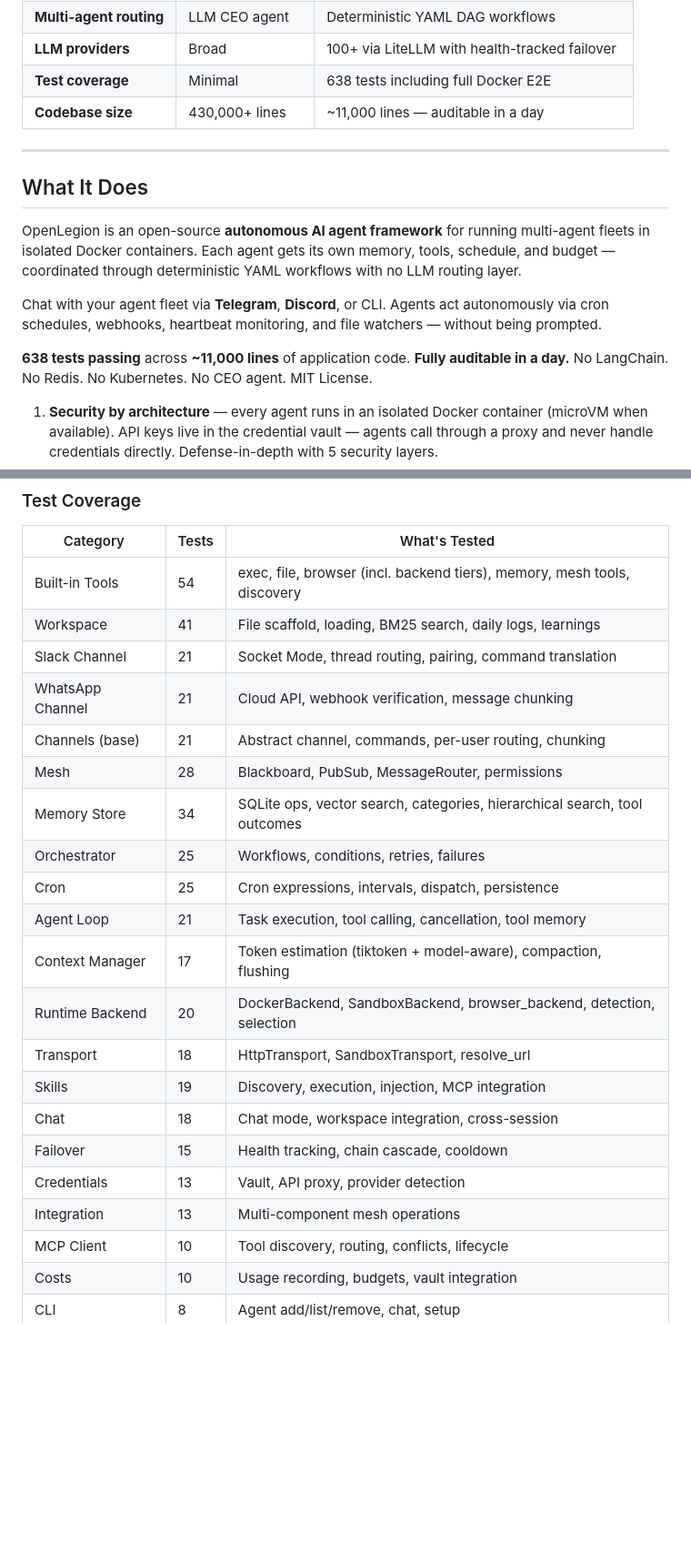
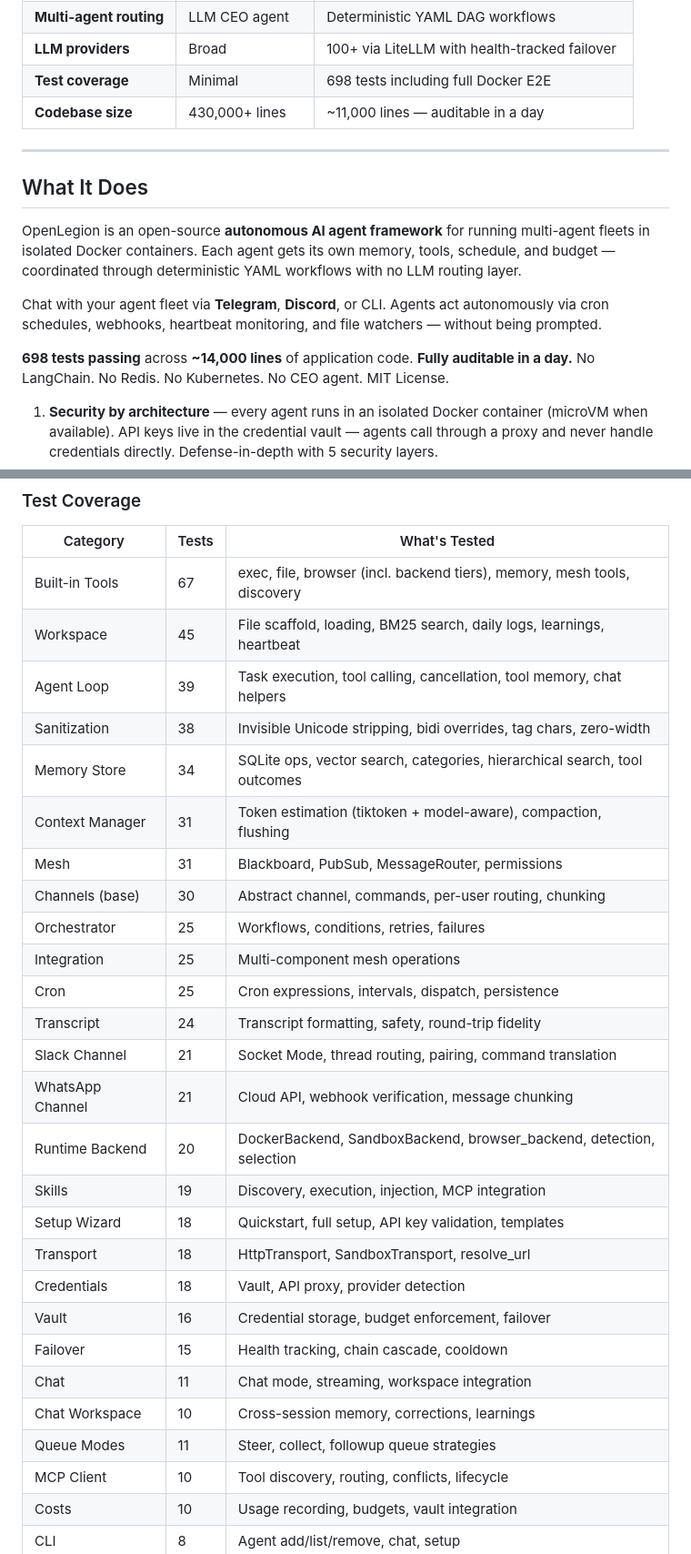
Before and after one commit to openlegion-ai/openlegion, a Markdown page: README.md, 2 parts joined by grey strips. Shown at 91% size. Rendered like a GitHub page; blank space fills up the shorter version.

Commit message:
Update docs: test counts 638->698, add missing REPL commands
- Badge, comparison table, and prose all updated to 698 tests
- Line count updated to ~14,000
- Test coverage table rebuilt with accurate per-file counts
- Added /steer and /addkey to REPL commands documentation
- Added missing test categories: Sanitization (38), Transcript (24),
  Setup Wizard (18), Vault (16), Chat Workspace (10)

```diff
--- a/README.md
+++ b/README.md
@@ -114,7 +114,7 @@ OpenLegion was designed from day one assuming agents will be compromised.
 | **Cost controls** | None | Per-agent daily + monthly budget caps |
 | **Multi-agent routing** | LLM CEO agent | Deterministic YAML DAG workflows |
 | **LLM providers** | Broad | 100+ via LiteLLM with health-tracked failover |
-| **Test coverage** | Minimal | 638 tests including full Docker E2E |
+| **Test coverage** | Minimal | 698 tests including full Docker E2E |
 | **Codebase size** | 430,000+ lines | ~11,000 lines — auditable in a day |
 
 ---
@@ -129,7 +129,7 @@ Chat with your agent fleet via **Telegram**, **Discord**, or CLI. Agents act aut
 via cron schedules, webhooks, heartbeat monitoring, and file watchers — without being
 prompted.
 
-**638 tests passing** across **~11,000 lines** of application code.
+**698 tests passing** across **~14,000 lines** of application code.
 **Fully auditable in a day.**
 No LangChain. No Redis. No Kubernetes. No CEO agent. MIT License.
 
@@ -784,24 +786,30 @@ pytest tests/
 
 | Category | Tests | What's Tested |
 |----------|-------|---------------|
-| Built-in Tools | 54 | exec, file, browser (incl. backend tiers), memory, mesh tools, discovery |
-| Workspace | 41 | File scaffold, loading, BM25 search, daily logs, learnings |
+| Built-in Tools | 67 | exec, file, browser (incl. backend tiers), memory, mesh tools, discovery |
+| Workspace | 45 | File scaffold, loading, BM25 search, daily logs, learnings, heartbeat |
+| Agent Loop | 39 | Task execution, tool calling, cancellation, tool memory, chat helpers |
+| Sanitization | 38 | Invisible Unicode stripping, bidi overrides, tag chars, zero-width |
+| Memory Store | 34 | SQLite ops, vector search, categories, hierarchical search, tool outcomes |
+| Context Manager | 31 | Token estimation (tiktoken + model-aware), compaction, flushing |
+| Mesh | 31 | Blackboard, PubSub, MessageRouter, permissions |
+| Channels (base) | 30 | Abstract channel, commands, per-user routing, chunking |
+| Orchestrator | 25 | Workflows, conditions, retries, failures |
+| Integration | 25 | Multi-component mesh operations |
+| Cron | 25 | Cron expressions, intervals, dispatch, persistence |
+| Transcript | 24 | Transcript formatting, safety, round-trip fidelity |
 | Slack Channel | 21 | Socket Mode, thread routing, pairing, command translation |
 | WhatsApp Channel | 21 | Cloud API, webhook verification, message chunking |
-| Channels (base) | 21 | Abstract channel, commands, per-user routing, chunking |
-| Mesh | 28 | Blackboard, PubSub, MessageRouter, permissions |
-| Memory Store | 34 | SQLite ops, vector search, categories, hierarchical search, tool outcomes |
-| Orchestrator | 25 | Workflows, conditions, retries, failures |
-| Cron | 25 | Cron expressions, intervals, dispatch, persistence |
-| Agent Loop | 21 | Task execution, tool calling, cancellation, tool memory |
-| Context Manager | 17 | Token estimation (tiktoken + model-aware), compaction, flushing |
 | Runtime Backend | 20 | DockerBackend, SandboxBackend, browser_backend, detection, selection |
+| Skills | 19 | Discovery, execution, injection, MCP integration |
+| Setup Wizard | 18 | Quickstart, full setup, API key validation, templates |
 | Transport | 18 | HttpTransport, SandboxTransport, resolve_url |
-| Skills | 19 | Discovery, execution, injection, MCP integration |
-| Chat | 18 | Chat mode, workspace integration, cross-session |
+| Credentials | 18 | Vault, API proxy, provider detection |
+| Vault | 16 | Credential storage, budget enforcement, failover |
 | Failover | 15 | Health tracking, chain cascade, cooldown |
-| Credentials | 13 | Vault, API proxy, provider detection |
-| Integration | 13 | Multi-component mesh operations |
+| Chat | 11 | Chat mode, streaming, workspace integration |
+| Chat Workspace | 10 | Cross-session memory, corrections, learnings |
+| Queue Modes | 11 | Steer, collect, followup queue strategies |
 | MCP Client | 10 | Tool discovery, routing, conflicts, lifecycle |
 | Costs | 10 | Usage recording, budgets, vault integration |
 | CLI | 8 | Agent add/list/remove, chat, setup |
```
Also changed, not shown: other parts of README.md (+5 -4 lines), docs/development.md (+1 -1 lines).
